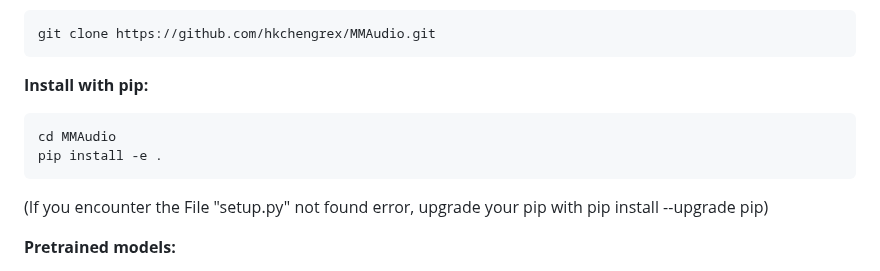
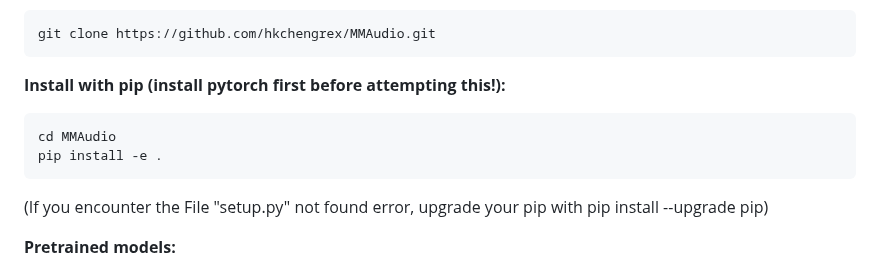
Before and after one commit to zsxkib/cog-mmaudio, a Markdown page: README.md, the part around the change. GitHub-like rendering.

````diff
--- a/README.md
+++ b/README.md
@@ -51,7 +51,7 @@ We recommend using a [miniforge](https://github.com/conda-forge/miniforge) envir
 git clone https://github.com/hkchengrex/MMAudio.git
 ```
 
-**Install with pip:**
+**Install with pip (install pytorch first before attempting this!):**
 
 ```bash
 cd MMAudio
@@ -59,6 +59,7 @@ pip install -e .
 ```
 
 (If you encounter the File "setup.py" not found error, upgrade your pip with pip install --upgrade pip)
+
 
 **Pretrained models:**
 
````
